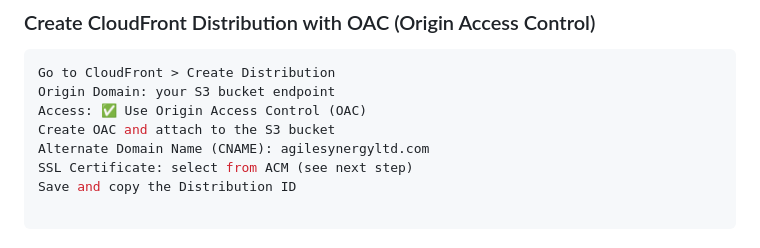
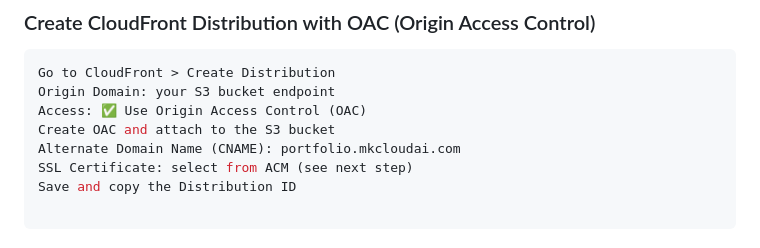
Before and after one commit to mxkdevops/portfolio-mo, a Markdown page: README.md, the part around the change. GitHub-like rendering.

```diff
--- a/README.md
+++ b/README.md
@@ -150,7 +150,7 @@ Go to CloudFront > Create Distribution
 Origin Domain: your S3 bucket endpoint
 Access: ✅ Use Origin Access Control (OAC)
 Create OAC and attach to the S3 bucket
-Alternate Domain Name (CNAME): agilesynergyltd.com
+Alternate Domain Name (CNAME): portfolio.mkcloudai.com
 SSL Certificate: select from ACM (see next step)
 Save and copy the Distribution ID
 
```
